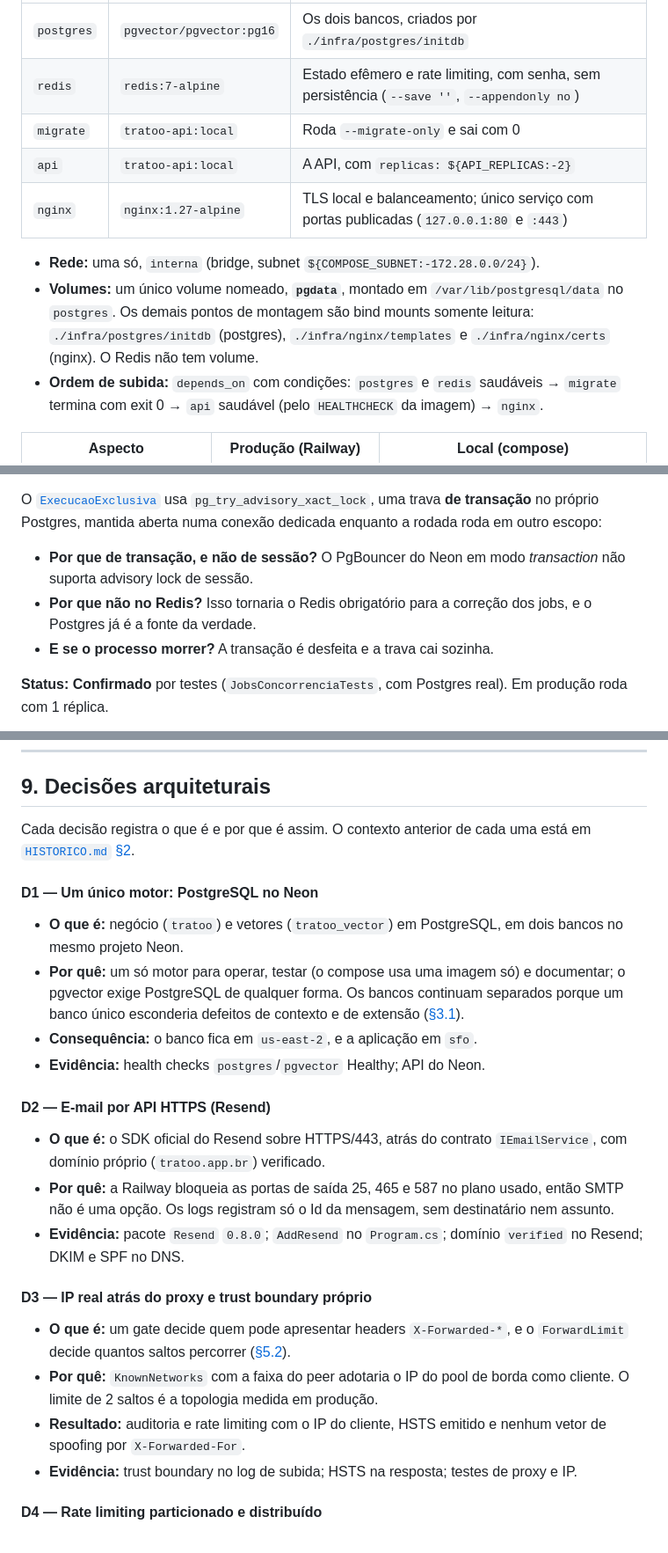
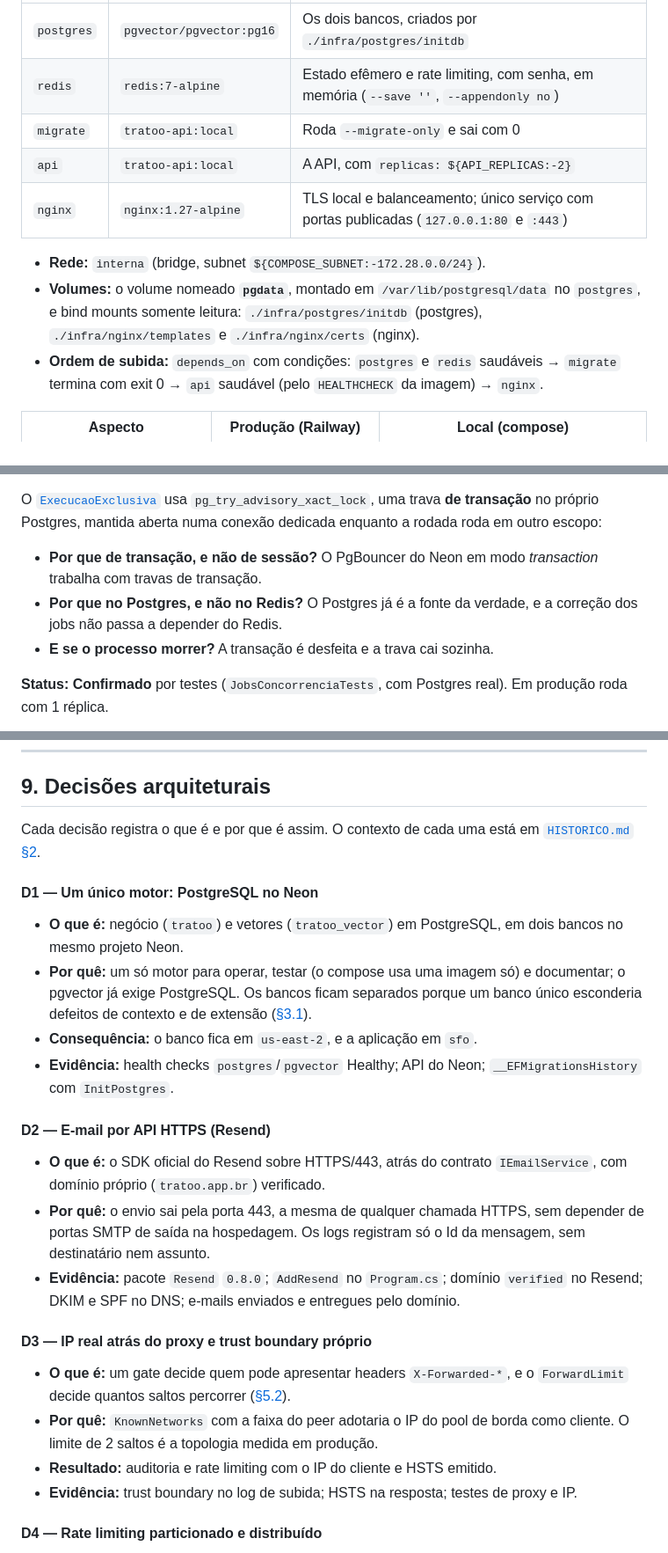
Before and after one commit to Gustavo-C-almeida/tratoo, a Markdown page: Docs/ARQUITETURA.md, 3 parts joined by grey strips. Shown at 88% size. Rendered like a GitHub page.

```diff
--- a/Docs/ARQUITETURA.md
+++ b/Docs/ARQUITETURA.md
@@ -610,16 +607,15 @@ flowchart LR
 | Serviço | Imagem | Papel |
 |---|---|---|
 | `postgres` | `pgvector/pgvector:pg16` | Os dois bancos, criados por `./infra/postgres/initdb` |
-| `redis` | `redis:7-alpine` | Estado efêmero e rate limiting, com senha, sem persistência (`--save ''`, `--appendonly no`) |
+| `redis` | `redis:7-alpine` | Estado efêmero e rate limiting, com senha, em memória (`--save ''`, `--appendonly no`) |
 | `migrate` | `tratoo-api:local` | Roda `--migrate-only` e sai com 0 |
 | `api` | `tratoo-api:local` | A API, com `replicas: ${API_REPLICAS:-2}` |
 | `nginx` | `nginx:1.27-alpine` | TLS local e balanceamento; único serviço com portas publicadas (`127.0.0.1:80` e `:443`) |
 
-- **Rede:** uma só, `interna` (bridge, subnet `${COMPOSE_SUBNET:-172.28.0.0/24}`).
-- **Volumes:** um único volume nomeado, **`pgdata`**, montado em `/var/lib/postgresql/data` no
-  `postgres`. Os demais pontos de montagem são bind mounts somente leitura:
-  `./infra/postgres/initdb` (postgres), `./infra/nginx/templates` e `./infra/nginx/certs` (nginx).
-  O Redis não tem volume.
+- **Rede:** `interna` (bridge, subnet `${COMPOSE_SUBNET:-172.28.0.0/24}`).
+- **Volumes:** o volume nomeado **`pgdata`**, montado em `/var/lib/postgresql/data` no
+  `postgres`, e bind mounts somente leitura: `./infra/postgres/initdb` (postgres),
+  `./infra/nginx/templates` e `./infra/nginx/certs` (nginx).
 - **Ordem de subida:** `depends_on` com condições: `postgres` e `redis` saudáveis → `migrate`
   termina com exit 0 → `api` saudável (pelo `HEALTHCHECK` da imagem) → `nginx`.
 
@@ -935,10 +928,10 @@ O [`ExecucaoExclusiva`](../Tratoo.API/Infrastructure/ExecucaoExclusiva.cs) usa
 `pg_try_advisory_xact_lock`, uma trava **de transação** no próprio Postgres, mantida aberta numa
 conexão dedicada enquanto a rodada roda em outro escopo:
 
-- **Por que de transação, e não de sessão?** O PgBouncer do Neon em modo *transaction* não
-  suporta advisory lock de sessão.
-- **Por que não no Redis?** Isso tornaria o Redis obrigatório para a correção dos jobs, e o
-  Postgres já é a fonte da verdade.
+- **Por que de transação, e não de sessão?** O PgBouncer do Neon em modo *transaction* trabalha com
+  travas de transação.
+- **Por que no Postgres, e não no Redis?** O Postgres já é a fonte da verdade, e a correção dos jobs
+  não passa a depender do Redis.
 - **E se o processo morrer?** A transação é desfeita e a trava cai sozinha.
 
 **Status:** **Confirmado** por testes (`JobsConcorrenciaTests`, com Postgres real). Em produção
@@ -1062,7 +1050,7 @@ Manual: migrations no banco · rollback · variáveis e configurações da Railw
 
 ## 9. Decisões arquiteturais
 
-Cada decisão registra o que é e por que é assim. O contexto anterior de cada uma está em
+Cada decisão registra o que é e por que é assim. O contexto de cada uma está em
 [`HISTORICO.md` §2](HISTORICO.md#2-contexto-anterior-das-decisões-arquiteturais).
 
 #### D1 — Um único motor: PostgreSQL no Neon
@@ -1070,19 +1058,21 @@ Cada decisão registra o que é e por que é assim. O contexto anterior de cada
 - **O que é:** negócio (`tratoo`) e vetores (`tratoo_vector`) em PostgreSQL, em dois bancos no
   mesmo projeto Neon.
 - **Por quê:** um só motor para operar, testar (o compose usa uma imagem só) e documentar; o
-  pgvector exige PostgreSQL de qualquer forma. Os bancos continuam separados porque um banco único
-  esconderia defeitos de contexto e de extensão ([§3.1](#31-topologia)).
+  pgvector já exige PostgreSQL. Os bancos ficam separados porque um banco único esconderia defeitos
+  de contexto e de extensão ([§3.1](#31-topologia)).
 - **Consequência:** o banco fica em `us-east-2`, e a aplicação em `sfo`.
-- **Evidência:** health checks `postgres`/`pgvector` Healthy; API do Neon.
+- **Evidência:** health checks `postgres`/`pgvector` Healthy; API do Neon; `__EFMigrationsHistory`
+  com `InitPostgres`.
 
 #### D2 — E-mail por API HTTPS (Resend)
 
 - **O que é:** o SDK oficial do Resend sobre HTTPS/443, atrás do contrato `IEmailService`, com
   domínio próprio (`tratoo.app.br`) verificado.
-- **Por quê:** a Railway bloqueia as portas de saída 25, 465 e 587 no plano usado, então SMTP não é
-  uma opção. Os logs registram só o Id da mensagem, sem destinatário nem assunto.
+- **Por quê:** o envio sai pela porta 443, a mesma de qualquer chamada HTTPS, sem depender de
+  portas SMTP de saída na hospedagem. Os logs registram só o Id da mensagem, sem destinatário nem
+  assunto.
 - **Evidência:** pacote `Resend` `0.8.0`; `AddResend` no `Program.cs`; domínio `verified` no
-  Resend; DKIM e SPF no DNS.
+  Resend; DKIM e SPF no DNS; e-mails enviados e entregues pelo domínio.
 
 #### D3 — IP real atrás do proxy e trust boundary próprio
 
@@ -1090,8 +1080,7 @@ Cada decisão registra o que é e por que é assim. O contexto anterior de cada
   decide quantos saltos percorrer ([§5.2](#52-ip-real-do-cliente-e-trust-boundary)).
 - **Por quê:** `KnownNetworks` com a faixa do peer adotaria o IP do pool de borda como cliente. O
   limite de 2 saltos é a topologia medida em produção.
-- **Resultado:** auditoria e rate limiting com o IP do cliente, HSTS emitido e nenhum vetor de
-  spoofing por `X-Forwarded-For`.
+- **Resultado:** auditoria e rate limiting com o IP do cliente e HSTS emitido.
 - **Evidência:** trust boundary no log de subida; HSTS na resposta; testes de proxy e IP.
 
 #### D4 — Rate limiting particionado e distribuído
```
Also changed, not shown: other parts of Docs/ARQUITETURA.md (+97 -109 lines).
